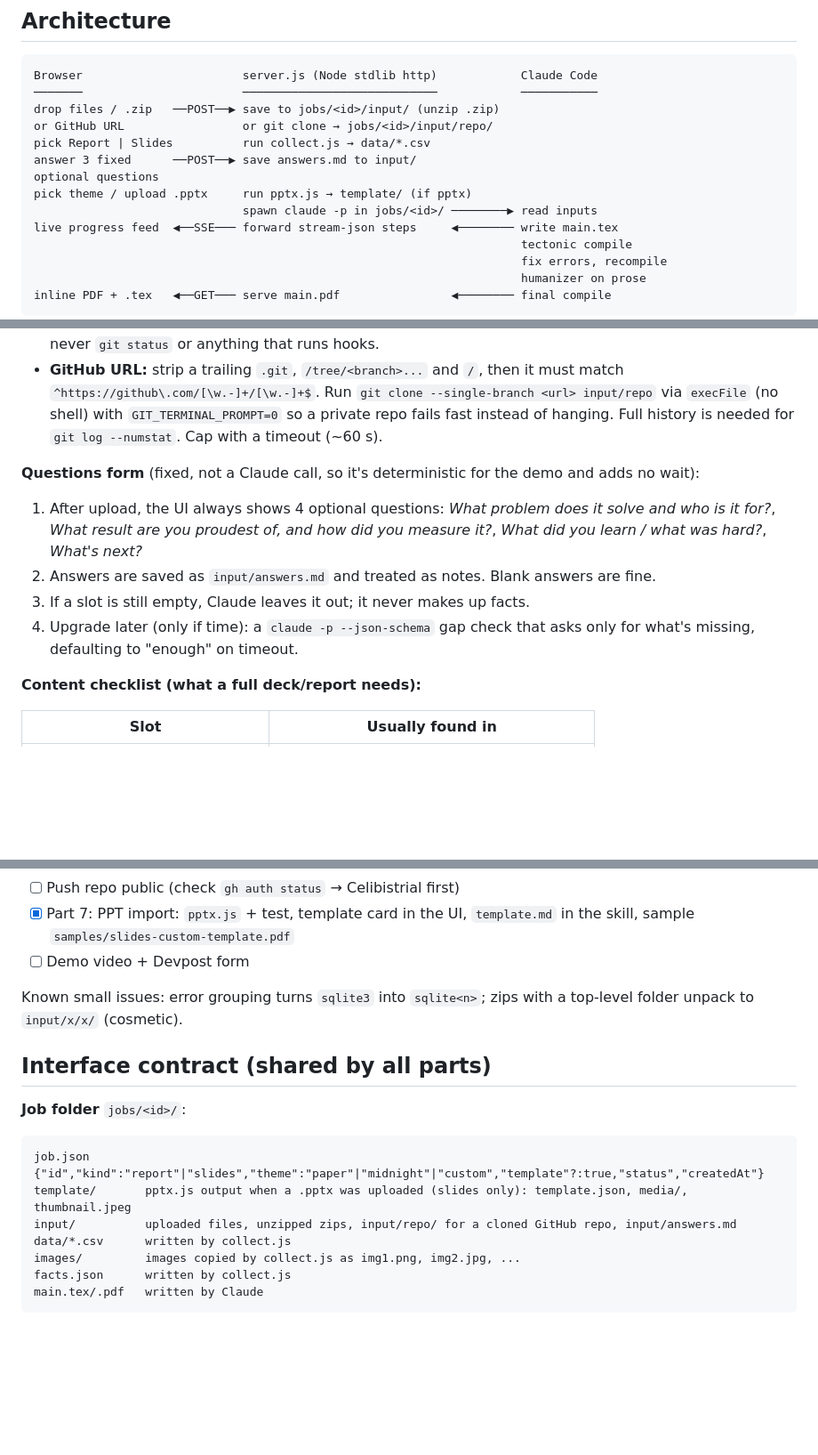
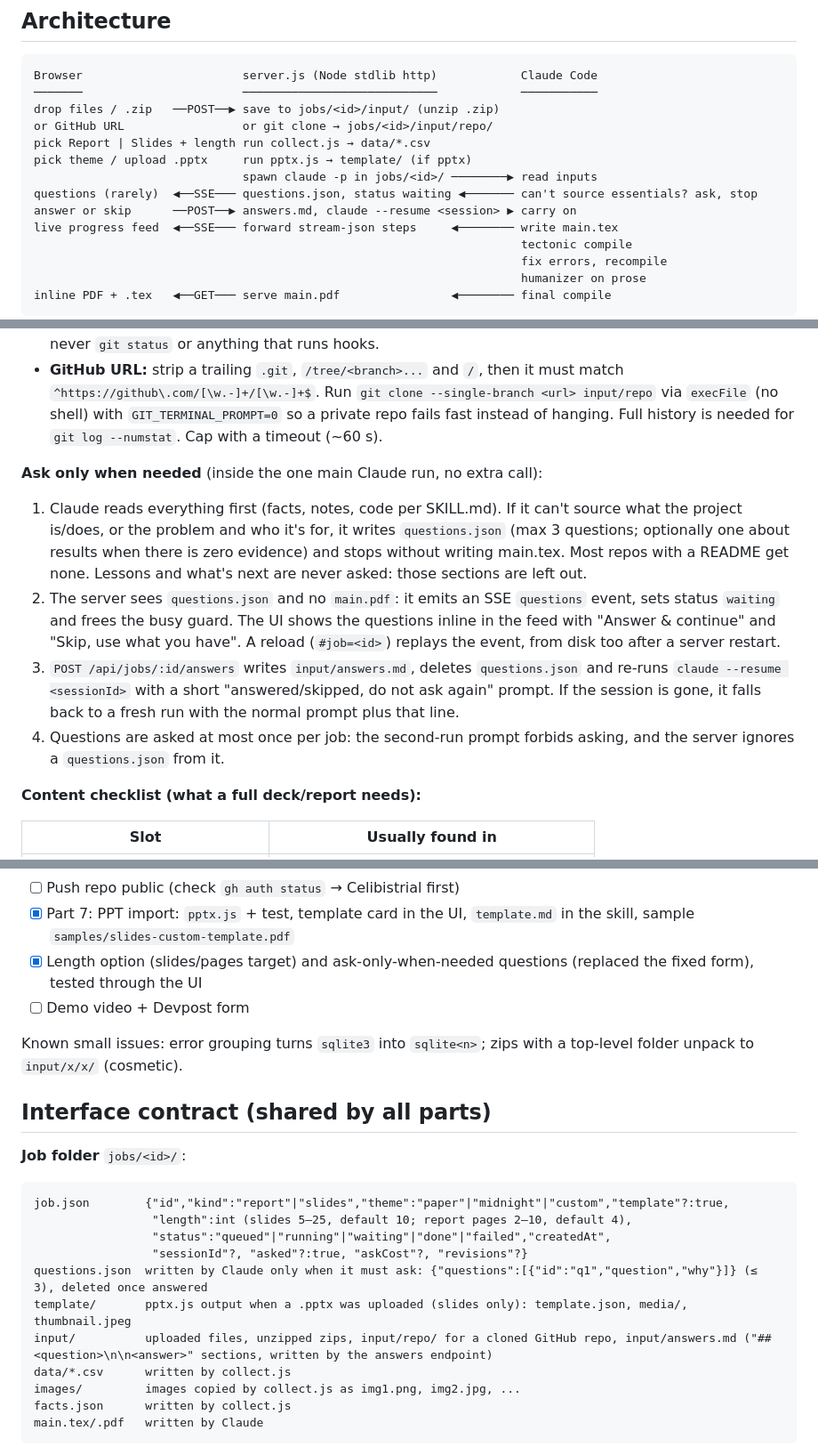
Before and after one commit to Celibistrial/devreport, a Markdown page: HANDOFF.md, 3 parts joined by grey strips. Shown at 89% size. Drawn GitHub-style; blank space fills up the shorter version.

````diff
--- a/HANDOFF.md
+++ b/HANDOFF.md
@@ -35,11 +35,11 @@ Browser                       server.js (Node stdlib http)            Claude Cod
 ───────                       ────────────────────────────            ───────────
 drop files / .zip   ──POST──▶ save to jobs/<id>/input/ (unzip .zip)
 or GitHub URL                 or git clone → jobs/<id>/input/repo/
-pick Report | Slides          run collect.js → data/*.csv
-answer 3 fixed      ──POST──▶ save answers.md to input/
-optional questions
+pick Report | Slides + length run collect.js → data/*.csv
 pick theme / upload .pptx     run pptx.js → template/ (if pptx)
                               spawn claude -p in jobs/<id>/ ────────▶ read inputs
+questions (rarely)  ◀──SSE─── questions.json, status waiting ◀─────── can't source essentials? ask, stop
+answer or skip      ──POST──▶ answers.md, claude --resume <session> ▶ carry on
 live progress feed  ◀──SSE─── forward stream-json steps     ◀──────── write main.tex
                                                                       tectonic compile
                                                                       fix errors, recompile
@@ -101,12 +101,12 @@ Dependencies: none for the server. Chart.js isn't needed, since charts are pgfpl
 - **Untrusted `.git/`:** a zip may contain a repo. Only ever run `git log` on it, with `GIT_CONFIG_NOSYSTEM=1`; never `git status` or anything that runs hooks.
 - **GitHub URL:** strip a trailing `.git`, `/tree/<branch>...` and `/`, then it must match `^https://github\.com/[\w.-]+/[\w.-]+$`. Run `git clone --single-branch <url> input/repo` via `execFile` (no shell) with `GIT_TERMINAL_PROMPT=0` so a private repo fails fast instead of hanging. Full history is needed for `git log --numstat`. Cap with a timeout (~60 s).
 
-**Questions form** (fixed, not a Claude call, so it's deterministic for the demo and adds no wait):
+**Ask only when needed** (inside the one main Claude run, no extra call):
 
-1. After upload, the UI always shows 4 optional questions: *What problem does it solve and who is it for?*, *What result are you proudest of, and how did you measure it?*, *What did you learn / what was hard?*, *What's next?*
-2. Answers are saved as `input/answers.md` and treated as notes. Blank answers are fine.
-3. If a slot is still empty, Claude leaves it out; it never makes up facts.
-4. Upgrade later (only if time): a `claude -p --json-schema` gap check that asks only for what's missing, defaulting to "enough" on timeout.
+1. Claude reads everything first (facts, notes, code per SKILL.md). If it can't source what the project is/does, or the problem and who it's for, it writes `questions.json` (max 3 questions; optionally one about results when there is zero evidence) and stops without writing main.tex. Most repos with a README get none. Lessons and what's next are never asked: those sections are left out.
+2. The server sees `questions.json` and no `main.pdf`: it emits an SSE `questions` event, sets status `waiting` and frees the busy guard. The UI shows the questions inline in the feed with "Answer & continue" and "Skip, use what you have". A reload (`#job=<id>`) replays the event, from disk too after a server restart.
+3. `POST /api/jobs/:id/answers` writes `input/answers.md`, deletes `questions.json` and re-runs `claude --resume <sessionId>` with a short "answered/skipped, do not ask again" prompt. If the session is gone, it falls back to a fresh run with the normal prompt plus that line.
+4. Questions are asked at most once per job: the second-run prompt forbids asking, and the server ignores a `questions.json` from it.
 
 **Content checklist (what a full deck/report needs):**
 
@@ -195,6 +195,7 @@ Ship 2 presets (Paper, Midnight). Minimal and Campus only if there's time left.
 - [ ] README "What I learned" ← owner writes this
 - [ ] Push repo public (check `gh auth status` → Celibistrial first)
 - [x] Part 7: PPT import: `pptx.js` + test, template card in the UI, `template.md` in the skill, sample `samples/slides-custom-template.pdf`
+- [x] Length option (slides/pages target) and ask-only-when-needed questions (replaced the fixed form), tested through the UI
 - [ ] Demo video + Devpost form
 
 Known small issues: error grouping turns `sqlite3` into `sqlite<n>`; zips with a top-level folder unpack to `input/x/x/` (cosmetic).
@@ -203,9 +204,13 @@ Known small issues: error grouping turns `sqlite3` into `sqlite<n>`; zips with a
 
 **Job folder** `jobs/<id>/`:
 ```
-job.json        {"id","kind":"report"|"slides","theme":"paper"|"midnight"|"custom","template"?:true,"status","createdAt"}
+job.json        {"id","kind":"report"|"slides","theme":"paper"|"midnight"|"custom","template"?:true,
+                 "length":int (slides 5–25, default 10; report pages 2–10, default 4),
+                 "status":"queued"|"running"|"waiting"|"done"|"failed","createdAt",
+                 "sessionId"?, "asked"?:true, "askCost"?, "revisions"?}
+questions.json  written by Claude only when it must ask: {"questions":[{"id":"q1","question","why"}]} (≤ 3), deleted once answered
 template/       pptx.js output when a .pptx was uploaded (slides only): template.json, media/, thumbnail.jpeg
-input/          uploaded files, unzipped zips, input/repo/ for a cloned GitHub repo, input/answers.md
+input/          uploaded files, unzipped zips, input/repo/ for a cloned GitHub repo, input/answers.md ("## <question>\n\n<answer>" sections, written by the answers endpoint)
 data/*.csv      written by collect.js
 images/         images copied by collect.js as img1.png, img2.jpg, ...
 facts.json      written by collect.js
````
Also changed, not shown: other parts of HANDOFF.md (+4 -2 lines), README.md (+6 -3 lines).
